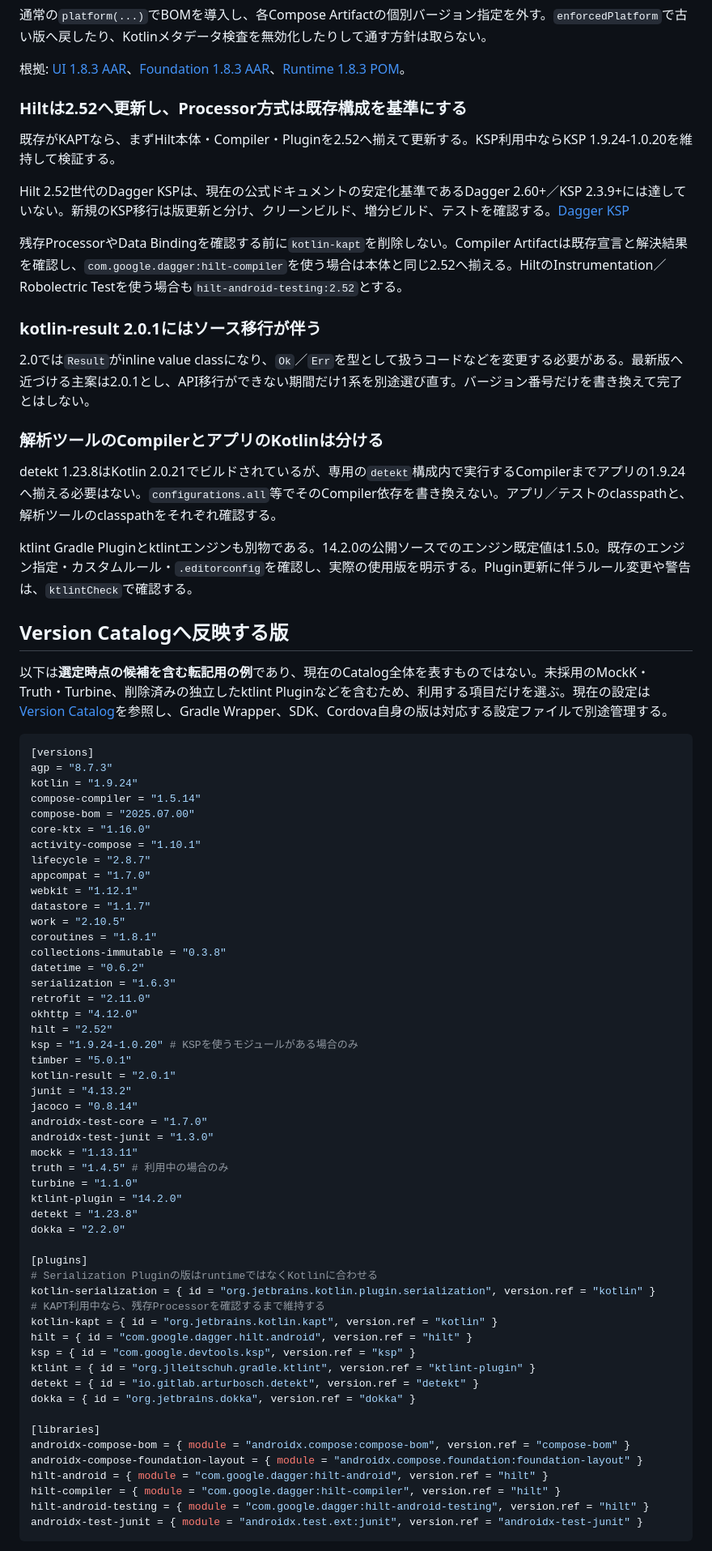
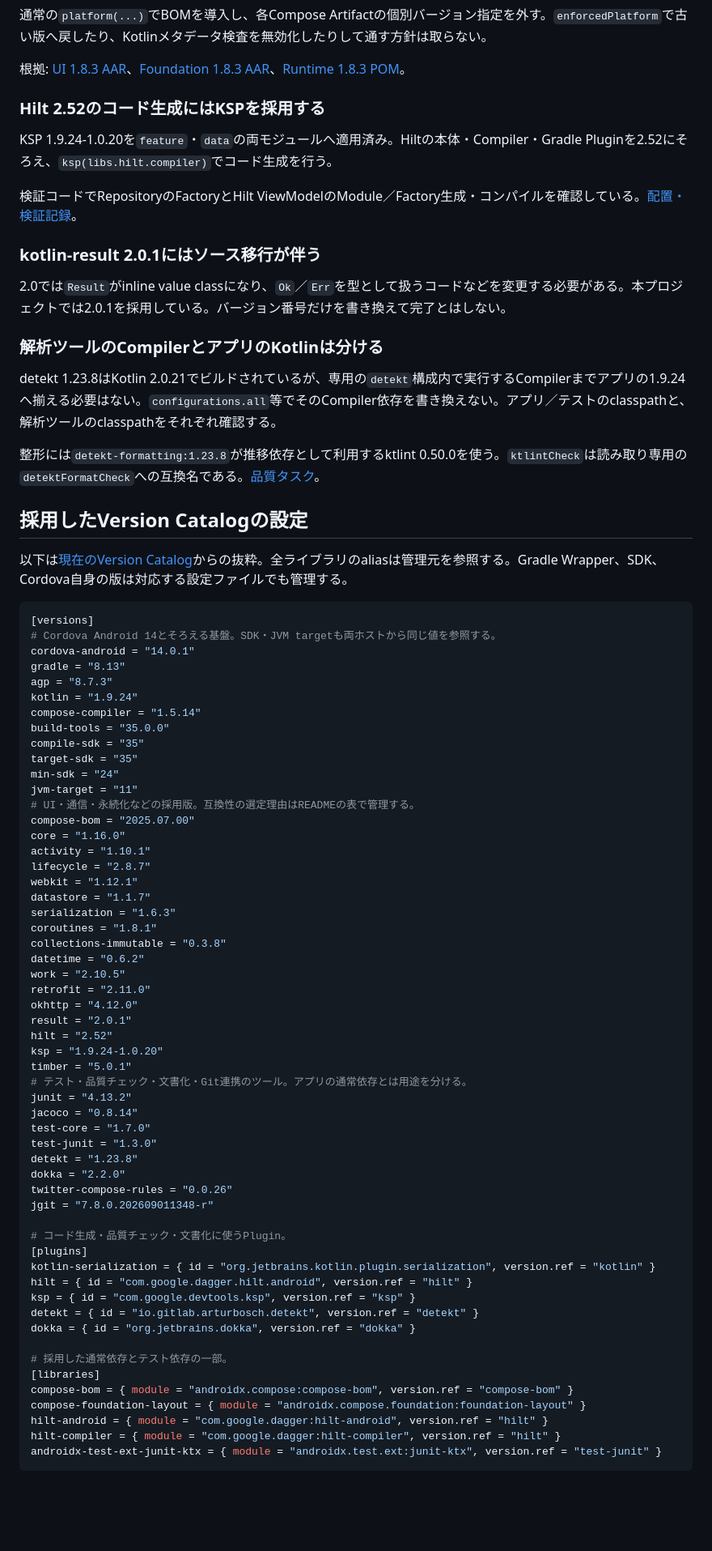
Before and after one commit to novum-d/cordova-native-gradle-workspace, a Markdown page: docs/DEPENDENCY_VERSION_SELECTION.md, the part around one of its changes. Shown at 81% size. Drawn GitHub-style; blank space fills up the shorter version.

````diff
--- a/docs/DEPENDENCY_VERSION_SELECTION.md
+++ b/docs/DEPENDENCY_VERSION_SELECTION.md
@@ -121,79 +117,81 @@ KGP 1.9.24に対してGradle 8.13／AGP 8.7.3は、[JetBrainsの完全サポー
 
 根拠: [UI 1.8.3 AAR](https://dl.google.com/dl/android/maven2/androidx/compose/ui/ui-android/1.8.3/ui-android-1.8.3.aar)、[Foundation 1.8.3 AAR](https://dl.google.com/dl/android/maven2/androidx/compose/foundation/foundation-android/1.8.3/foundation-android-1.8.3.aar)、[Runtime 1.8.3 POM](https://dl.google.com/dl/android/maven2/androidx/compose/runtime/runtime-android/1.8.3/runtime-android-1.8.3.pom)。
 
-### Hiltは2.52へ更新し、Processor方式は既存構成を基準にする
+### Hilt 2.52のコード生成にはKSPを採用する
 
-既存がKAPTなら、まずHilt本体・Compiler・Pluginを2.52へ揃えて更新する。KSP利用中ならKSP 1.9.24-1.0.20を維持して検証する。
+KSP 1.9.24-1.0.20を`feature`・`data`の両モジュールへ適用済み。Hiltの本体・Compiler・Gradle Pluginを2.52にそろえ、`ksp(libs.hilt.compiler)`でコード生成を行う。
 
-Hilt 2.52世代のDagger KSPは、現在の公式ドキュメントの安定化基準であるDagger 2.60+／KSP 2.3.9+には達していない。新規のKSP移行は版更新と分け、クリーンビルド、増分ビルド、テストを確認する。[Dagger KSP](https://dagger.dev/dev-guide/ksp.html)
-
-残存ProcessorやData Bindingを確認する前に`kotlin-kapt`を削除しない。Compiler Artifactは既存宣言と解決結果を確認し、`com.google.dagger:hilt-compiler`を使う場合は本体と同じ2.52へ揃える。HiltのInstrumentation／Robolectric Testを使う場合も`hilt-android-testing:2.52`とする。
+検証コードでRepositoryのFactoryとHilt ViewModelのModule／Factory生成・コンパイルを確認している。[配置・検証記録](DEPENDENCIES.md)。
 
 ### kotlin-result 2.0.1にはソース移行が伴う
 
-2.0では`Result`がinline value classになり、`Ok`／`Err`を型として扱うコードなどを変更する必要がある。最新版へ近づける主案は2.0.1とし、API移行ができない期間だけ1系を別途選び直す。バージョン番号だけを書き換えて完了とはしない。
+2.0では`Result`がinline value classになり、`Ok`／`Err`を型として扱うコードなどを変更する必要がある。本プロジェクトでは2.0.1を採用している。バージョン番号だけを書き換えて完了とはしない。
 
 ### 解析ツールのCompilerとアプリのKotlinは分ける
 
 detekt 1.23.8はKotlin 2.0.21でビルドされているが、専用の`detekt`構成内で実行するCompilerまでアプリの1.9.24へ揃える必要はない。`configurations.all`等でそのCompiler依存を書き換えない。アプリ／テストのclasspathと、解析ツールのclasspathをそれぞれ確認する。
 
-ktlint Gradle Pluginとktlintエンジンも別物である。14.2.0の公開ソースでのエンジン既定値は1.5.0。既存のエンジン指定・カスタムルール・`.editorconfig`を確認し、実際の使用版を明示する。Plugin更新に伴うルール変更や警告は、`ktlintCheck`で確認する。
+整形には`detekt-formatting:1.23.8`が推移依存として利用するktlint 0.50.0を使う。`ktlintCheck`は読み取り専用の`detektFormatCheck`への互換名である。[品質タスク](GIT_HOOKS.md)。
 
-## Version Catalogへ反映する版
+## 採用したVersion Catalogの設定
 
-以下は**選定時点の候補を含む転記用の例**であり、現在のCatalog全体を表すものではない。未採用のMockK・Truth・Turbine、削除済みの独立したktlint Pluginなどを含むため、利用する項目だけを選ぶ。現在の設定は[Version Catalog](../native/gradle/libs.versions.toml)を参照し、Gradle Wrapper、SDK、Cordova自身の版は対応する設定ファイルで別途管理する。
+以下は[現在のVersion Catalog](../native/gradle/libs.versions.toml)からの抜粋。全ライブラリのaliasは管理元を参照する。Gradle Wrapper、SDK、Cordova自身の版は対応する設定ファイルでも管理する。
 
 ```toml
 [versions]
+# Cordova Android 14とそろえる基盤。SDK・JVM targetも両ホストから同じ値を参照する。
+cordova-android = "14.0.1"
+gradle = "8.13"
 agp = "8.7.3"
 kotlin = "1.9.24"
 compose-compiler = "1.5.14"
+build-tools = "35.0.0"
+compile-sdk = "35"
+target-sdk = "35"
+min-sdk = "24"
+jvm-target = "11"
+# UI・通信・永続化などの採用版。互換性の選定理由はREADMEの表で管理する。
 compose-bom = "2025.07.00"
-core-ktx = "1.16.0"
-activity-compose = "1.10.1"
+core = "1.16.0"
+activity = "1.10.1"
 lifecycle = "2.8.7"
-appcompat = "1.7.0"
 webkit = "1.12.1"
 datastore = "1.1.7"
-work = "2.10.5"
+serialization = "1.6.3"
 coroutines = "1.8.1"
 collections-immutable = "0.3.8"
 datetime = "0.6.2"
-serialization = "1.6.3"
+work = "2.10.5"
 retrofit = "2.11.0"
 okhttp = "4.12.0"
+result = "2.0.1"
 hilt = "2.52"
-ksp = "1.9.24-1.0.20" # KSPを使うモジュールがある場合のみ
+ksp = "1.9.24-1.0.20"
 timber = "5.0.1"
-kotlin-result = "2.0.1"
+# テスト・品質チェック・文書化・Git連携のツール。アプリの通常依存とは用途を分ける。
 junit = "4.13.2"
 jacoco = "0.8.14"
-androidx-test-core = "1.7.0"
-androidx-test-junit = "1.3.0"
-mockk = "1.13.11"
-truth = "1.4.5" # 利用中の場合のみ
-turbine = "1.1.0"
-ktlint-plugin = "14.2.0"
+test-core = "1.7.0"
+test-junit = "1.3.0"
 detekt = "1.23.8"
 dokka = "2.2.0"
+twitter-compose-rules = "0.0.26"
+jgit = "7.8.0.202609011348-r"
 
+# コード生成・品質チェック・文書化に使うPlugin。
 [plugins]
-# Serialization Pluginの版はruntimeではなくKotlinに合わせる
 kotlin-serialization = { id = "org.jetbrains.kotlin.plugin.serialization", version.ref = "kotlin" }
-# KAPT利用中なら、残存Processorを確認するまで維持する
-kotlin-kapt = { id = "org.jetbrains.kotlin.kapt", version.ref = "kotlin" }
 hilt = { id = "com.google.dagger.hilt.android", version.ref = "hilt" }
 ksp = { id = "com.google.devtools.ksp", version.ref = "ksp" }
-ktlint = { id = "org.jlleitschuh.gradle.ktlint", version.ref = "ktlint-plugin" }
 detekt = { id = "io.gitlab.arturbosch.detekt", version.ref = "detekt" }
 dokka = { id = "org.jetbrains.dokka", version.ref = "dokka" }
 
+# 採用した通常依存とテスト依存の一部。
 [libraries]
-androidx-compose-bom = { module = "androidx.compose:compose-bom", version.ref = "compose-bom" }
-androidx-compose-foundation-layout = { module = "androidx.compose.foundation:foundation-layout" }
+compose-bom = { module = "androidx.compose:compose-bom", version.ref = "compose-bom" }
+compose-foundation-layout = { module = "androidx.compose.foundation:foundation-layout" }
 hilt-android = { module = "com.google.dagger:hilt-android", version.ref = "hilt" }
 hilt-compiler = { module = "com.google.dagger:hilt-compiler", version.ref = "hilt" }
-hilt-android-testing = { module = "com.google.dagger:hilt-android-testing", version.ref = "hilt" }
-androidx-test-junit = { module = "androidx.test.ext:junit", version.ref = "androidx-test-junit" }
+androidx-test-ext-junit-ktx = { module = "androidx.test.ext:junit-ktx", version.ref = "test-junit" }
 ```
 
````
Also changed, not shown: other parts of docs/DEPENDENCY_VERSION_SELECTION.md (+15 -28 lines), README.md (+2 -3 lines).
